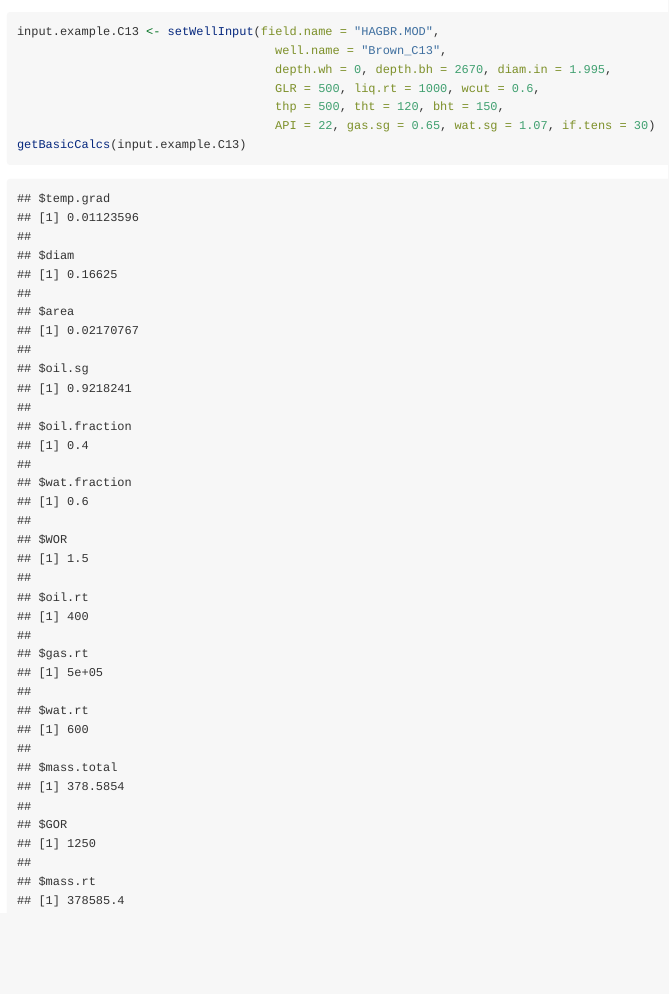
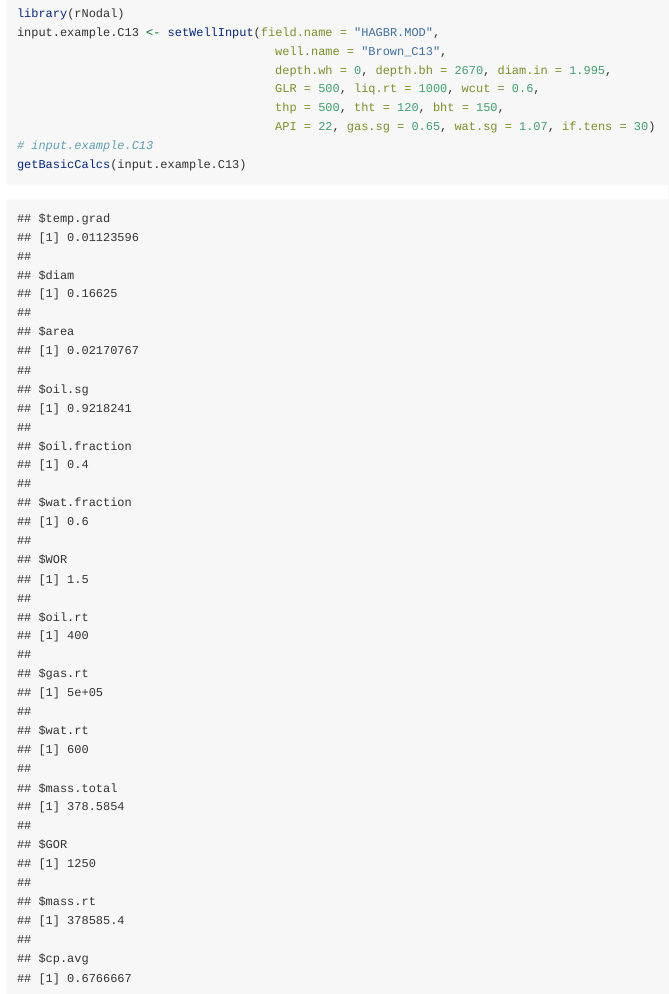
Before and after one commit to f0nzie/rNodal, an R Markdown document (vignettes/vlp_Brown_C13_example.Rmd): the page in a window 1100 px wide, from 1810 px down before the commit and from 1830 px down after it, so that both start at the same text. Rendered offline with R 4.5, knitr and Pandoc, with nearby package versions; some code elsewhere in the file could not run offline.

Commit message:
add calclation of Cp average

````diff
--- a/R/VLP.R
+++ b/R/VLP.R
@@ -155,6 +155,9 @@ getBasicCalcs <- function(well.input) {
         # 4. calculate the mass flow rate w = m * q
         mass.rt = mass.total * liq.rt
 
+        # heat capacity
+        cp.avg <- (oil.cp + gas.cp + wat.cp) /3
+
         # calculated
         out.calc <- named.list( temp.grad,
                                 diam, area,
@@ -163,7 +166,8 @@ getBasicCalcs <- function(well.input) {
                                 oil.rt, gas.rt, wat.rt,
                                 mass.total,
                                 GOR,
-                                mass.rt
+                                mass.rt,
+                                cp.avg
         )
         return(out.calc)
     })
--- a/vignettes/vlp_Brown_C13_example.Rmd
+++ b/vignettes/vlp_Brown_C13_example.Rmd
@@ -88,11 +88,13 @@ rNodal:::temp.fluid(well_table, theta, depth, bht, tht, U, cp.avg, diam.ft, mass
 ```
 
 ```{r}
+library(rNodal)
 input.example.C13 <- setWellInput(field.name = "HAGBR.MOD",
                                     well.name = "Brown_C13",
                                     depth.wh = 0, depth.bh = 2670, diam.in = 1.995,
                                     GLR = 500, liq.rt = 1000, wcut = 0.6,
                                     thp = 500, tht = 120, bht = 150,
                                     API = 22, gas.sg = 0.65, wat.sg = 1.07, if.tens = 30)
+# input.example.C13
 getBasicCalcs(input.example.C13)
 ```
````
